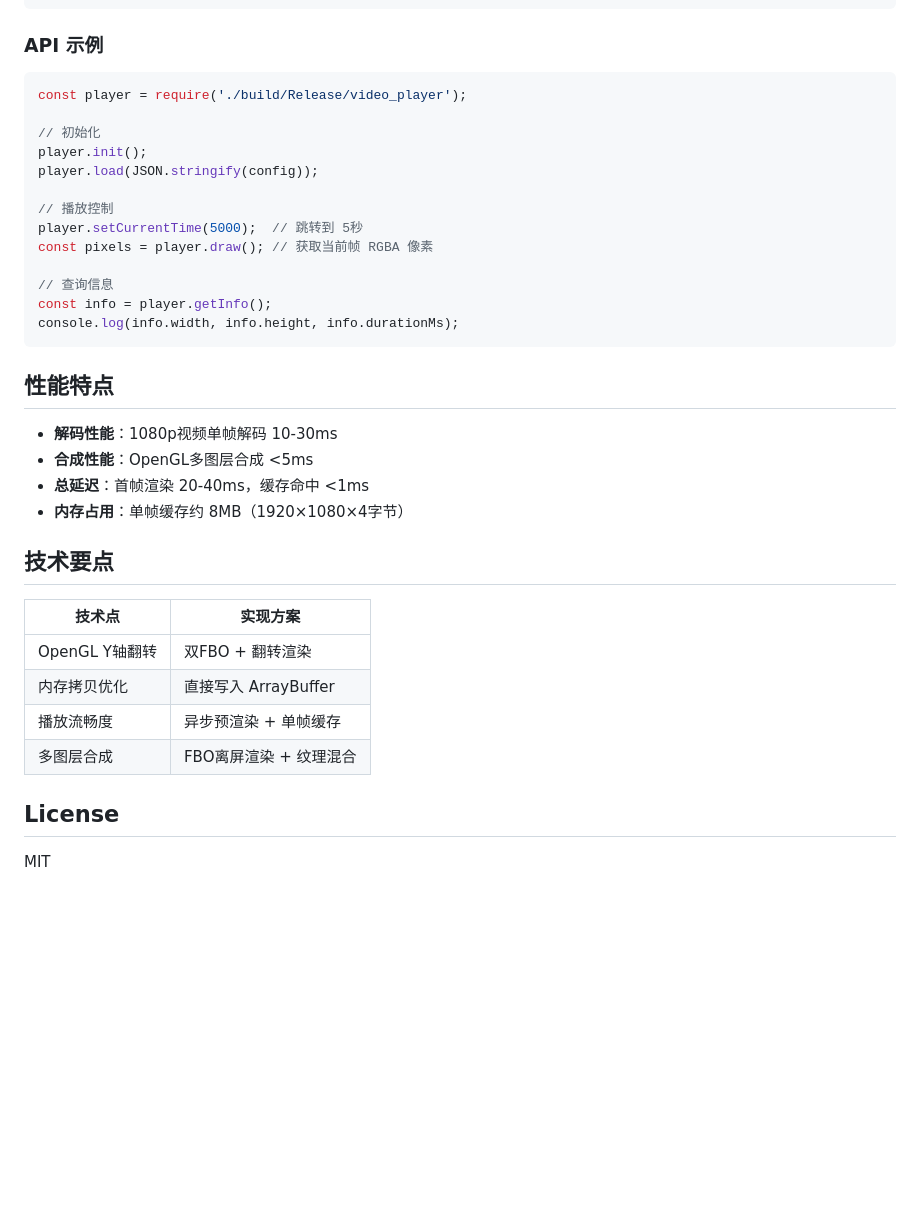
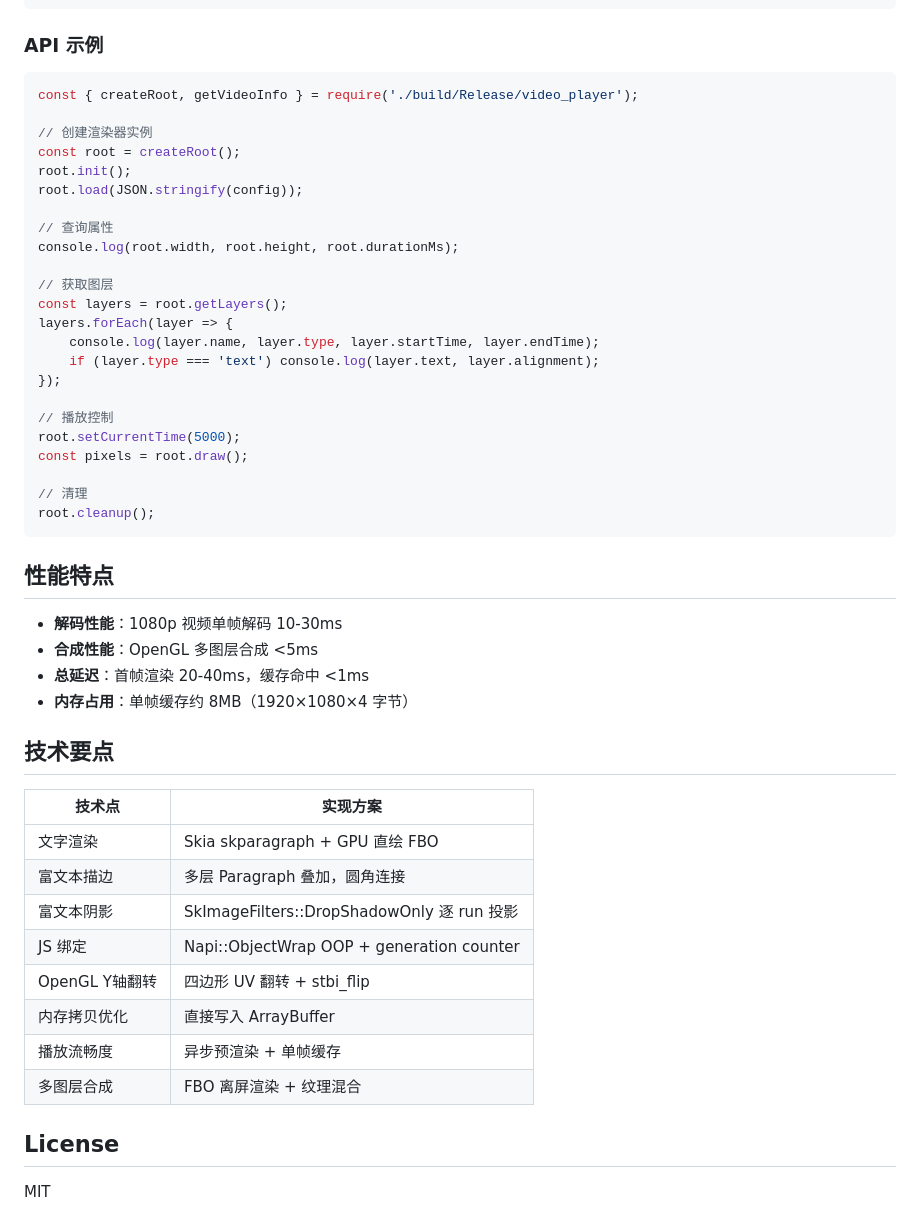
Before and after one commit to qingpingwang/electron-rendering, a Markdown page: README.md, the part around one of its changes. Rendered like a GitHub page; blank space fills up the shorter version.

````diff
--- a/README.md
+++ b/README.md
@@ -94,36 +122,50 @@ npm start
 ### API 示例
 
 ```javascript
-const player = require('./build/Release/video_player');
+const { createRoot, getVideoInfo } = require('./build/Release/video_player');
 
-// 初始化
-player.init();
-player.load(JSON.stringify(config));
+// 创建渲染器实例
+const root = createRoot();
+root.init();
+root.load(JSON.stringify(config));
+
+// 查询属性
+console.log(root.width, root.height, root.durationMs);
+
+// 获取图层
+const layers = root.getLayers();
+layers.forEach(layer => {
+    console.log(layer.name, layer.type, layer.startTime, layer.endTime);
+    if (layer.type === 'text') console.log(layer.text, layer.alignment);
+});
 
 // 播放控制
-player.setCurrentTime(5000);  // 跳转到 5秒
-const pixels = player.draw(); // 获取当前帧 RGBA 像素
+root.setCurrentTime(5000);
+const pixels = root.draw();
 
-// 查询信息
-const info = player.getInfo();
-console.log(info.width, info.height, info.durationMs);
+// 清理
+root.cleanup();
 ```
 
 ## 性能特点
 
-- **解码性能**：1080p视频单帧解码 10-30ms
-- **合成性能**：OpenGL多图层合成 <5ms
+- **解码性能**：1080p 视频单帧解码 10-30ms
+- **合成性能**：OpenGL 多图层合成 <5ms
 - **总延迟**：首帧渲染 20-40ms，缓存命中 <1ms
-- **内存占用**：单帧缓存约 8MB（1920×1080×4字节）
+- **内存占用**：单帧缓存约 8MB（1920×1080×4 字节）
 
 ## 技术要点
 
 | 技术点 | 实现方案 |
 |--------|----------|
-| OpenGL Y轴翻转 | 双FBO + 翻转渲染 |
+| 文字渲染 | Skia skparagraph + GPU 直绘 FBO |
+| 富文本描边 | 多层 Paragraph 叠加，圆角连接 |
+| 富文本阴影 | SkImageFilters::DropShadowOnly 逐 run 投影 |
+| JS 绑定 | Napi::ObjectWrap OOP + generation counter |
+| OpenGL Y轴翻转 | 四边形 UV 翻转 + stbi_flip |
 | 内存拷贝优化 | 直接写入 ArrayBuffer |
 | 播放流畅度 | 异步预渲染 + 单帧缓存 |
-| 多图层合成 | FBO离屏渲染 + 纹理混合 |
+| 多图层合成 | FBO 离屏渲染 + 纹理混合 |
 
 ## License
 
````
Also changed, not shown: other parts of README.md (+56 -28 lines).
